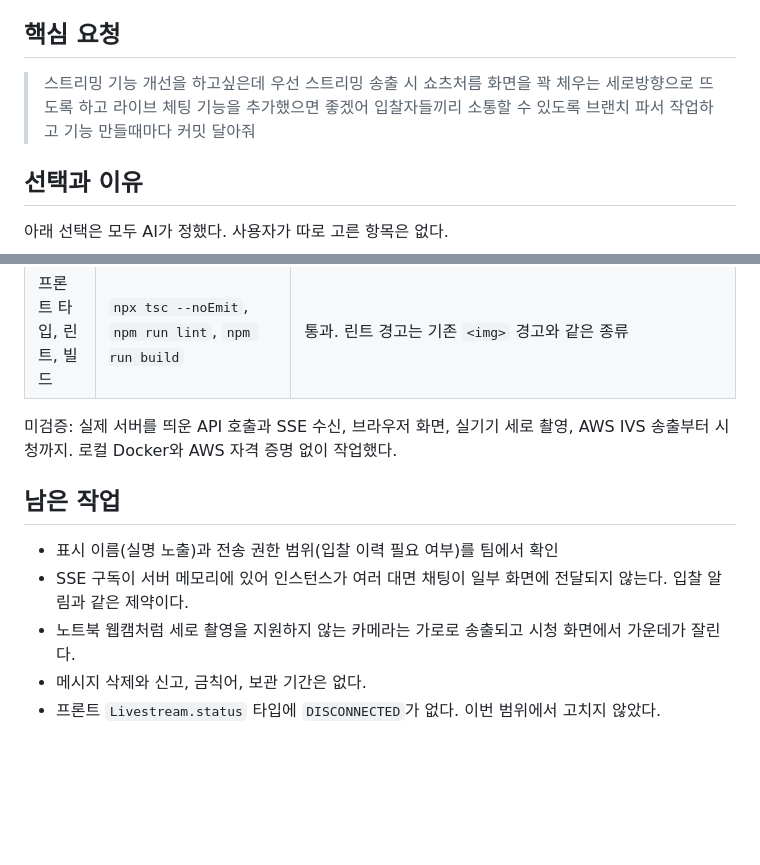
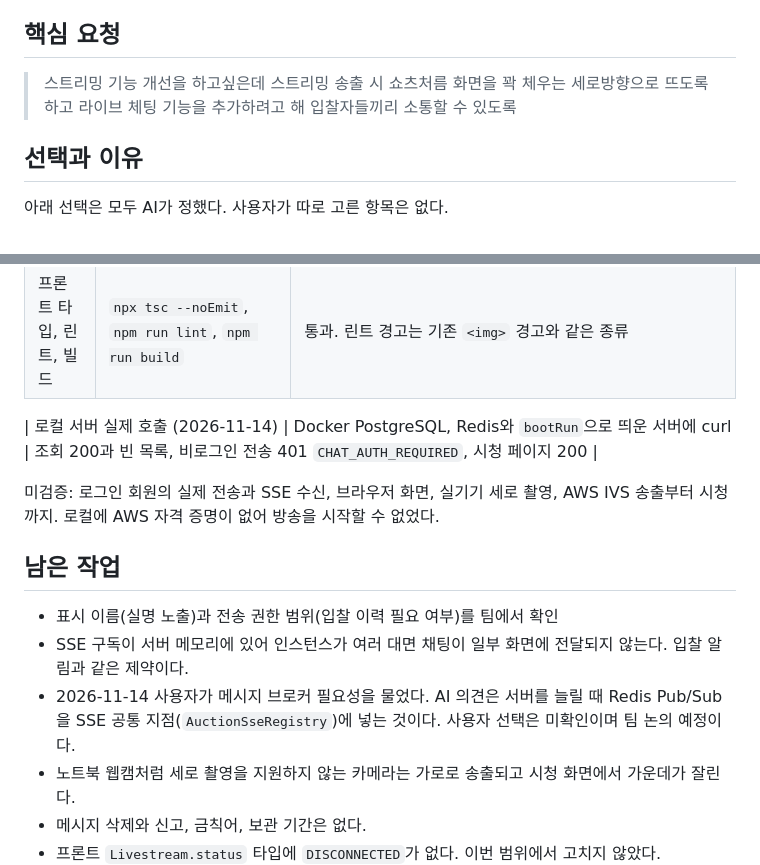
Before and after one commit to 2026-F/Artbid, a Markdown page: docs/prompts/2026-11-13-live-chat-portrait.md, 2 parts joined by grey strips. Drawn GitHub-style; blank space fills up the shorter version.

Commit message:
docs: 로컬 서버 확인 결과와 브로커 논의 기록 추가

```diff
--- a/docs/prompts/2026-11-13-live-chat-portrait.md
+++ b/docs/prompts/2026-11-13-live-chat-portrait.md
@@ -9,7 +9,7 @@
 
 ## 핵심 요청
 
-> 스트리밍 기능 개선을 하고싶은데 우선 스트리밍 송출 시 쇼츠처름 화면을 꽉 체우는 세로방향으로 뜨도록 하고 라이브 체팅 기능을 추가했으면 좋겠어 입찰자들끼리 소통할 수 있도록 브랜치 파서 작업하고 기능 만들때마다 커밋 달아줘
+> 스트리밍 기능 개선을 하고싶은데 스트리밍 송출 시 쇼츠처름 화면을 꽉 체우는 세로방향으로 뜨도록 하고 라이브 체팅 기능을 추가하려고 해 입찰자들끼리 소통할 수 있도록
 
 ## 선택과 이유
 
@@ -55,12 +55,15 @@
 | 백엔드 전체 테스트 | `./gradlew test` (로컬 PostgreSQL, Redis 미기동) | 468개 중 15개 실패, 31개 건너뜀. 14개는 `localhost:5432` 연결 거부로 컨텍스트 로드 실패, 1개는 `PaymentTransactionServiceNotificationTest`의 결제 시각 검증 실패. 채팅 테스트는 모두 통과. DB를 띄운 재실행은 하지 않았다 |
 | 프론트 타입, 린트, 빌드 | `npx tsc --noEmit`, `npm run lint`, `npm run build` | 통과. 린트 경고는 기존 `<img>` 경고와 같은 종류 |
 
-미검증: 실제 서버를 띄운 API 호출과 SSE 수신, 브라우저 화면, 실기기 세로 촬영, AWS IVS 송출부터 시청까지. 로컬 Docker와 AWS 자격 증명 없이 작업했다.
+| 로컬 서버 실제 호출 (2026-11-14) | Docker PostgreSQL, Redis와 `bootRun`으로 띄운 서버에 curl | 조회 200과 빈 목록, 비로그인 전송 401 `CHAT_AUTH_REQUIRED`, 시청 페이지 200 |
+
+미검증: 로그인 회원의 실제 전송과 SSE 수신, 브라우저 화면, 실기기 세로 촬영, AWS IVS 송출부터 시청까지. 로컬에 AWS 자격 증명이 없어 방송을 시작할 수 없었다.
 
 ## 남은 작업
 
 - 표시 이름(실명 노출)과 전송 권한 범위(입찰 이력 필요 여부)를 팀에서 확인
 - SSE 구독이 서버 메모리에 있어 인스턴스가 여러 대면 채팅이 일부 화면에 전달되지 않는다. 입찰 알림과 같은 제약이다.
+- 2026-11-14 사용자가 메시지 브로커 필요성을 물었다. AI 의견은 서버를 늘릴 때 Redis Pub/Sub을 SSE 공통 지점(`AuctionSseRegistry`)에 넣는 것이다. 사용자 선택은 미확인이며 팀 논의 예정이다.
 - 노트북 웹캠처럼 세로 촬영을 지원하지 않는 카메라는 가로로 송출되고 시청 화면에서 가운데가 잘린다.
 - 메시지 삭제와 신고, 금칙어, 보관 기간은 없다.
 - 프론트 `Livestream.status` 타입에 `DISCONNECTED`가 없다. 이번 범위에서 고치지 않았다.
```
